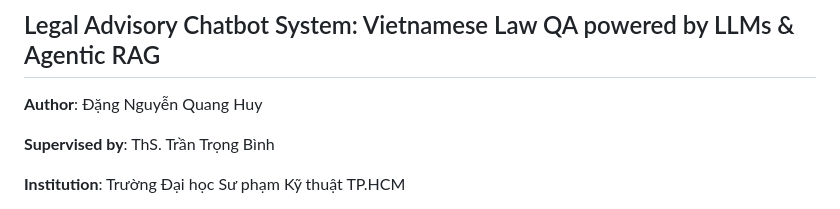
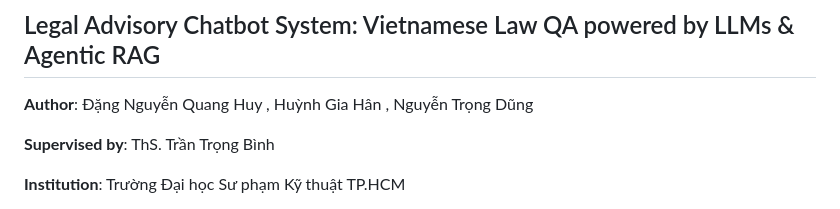
Before and after one commit to ZeusCoderBE/Khoa_Luan_Tot_Nghiep_Agentic_RAG, a Markdown page: README.md, the part around the change. GitHub-like rendering.

```diff
--- a/README.md
+++ b/README.md
@@ -4,7 +4,7 @@
 
 ## Legal Advisory Chatbot System: Vietnamese Law QA powered by LLMs & Agentic RAG
 
-**Author**: Đặng Nguyễn Quang Huy
+**Author**: Đặng Nguyễn Quang Huy , Huỳnh Gia Hân , Nguyễn Trọng Dũng
 
 **Supervised by**: ThS. Trần Trọng Bình
 
```
